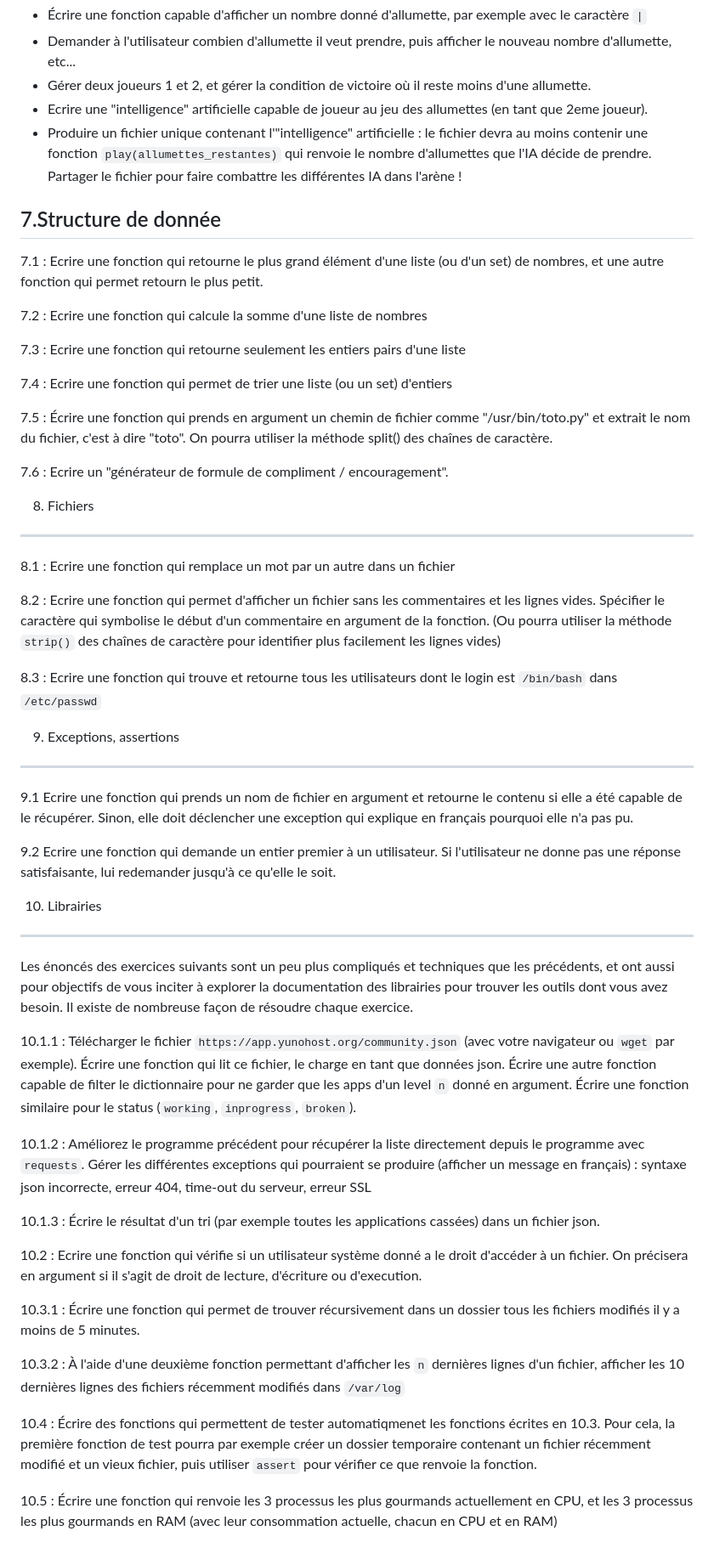
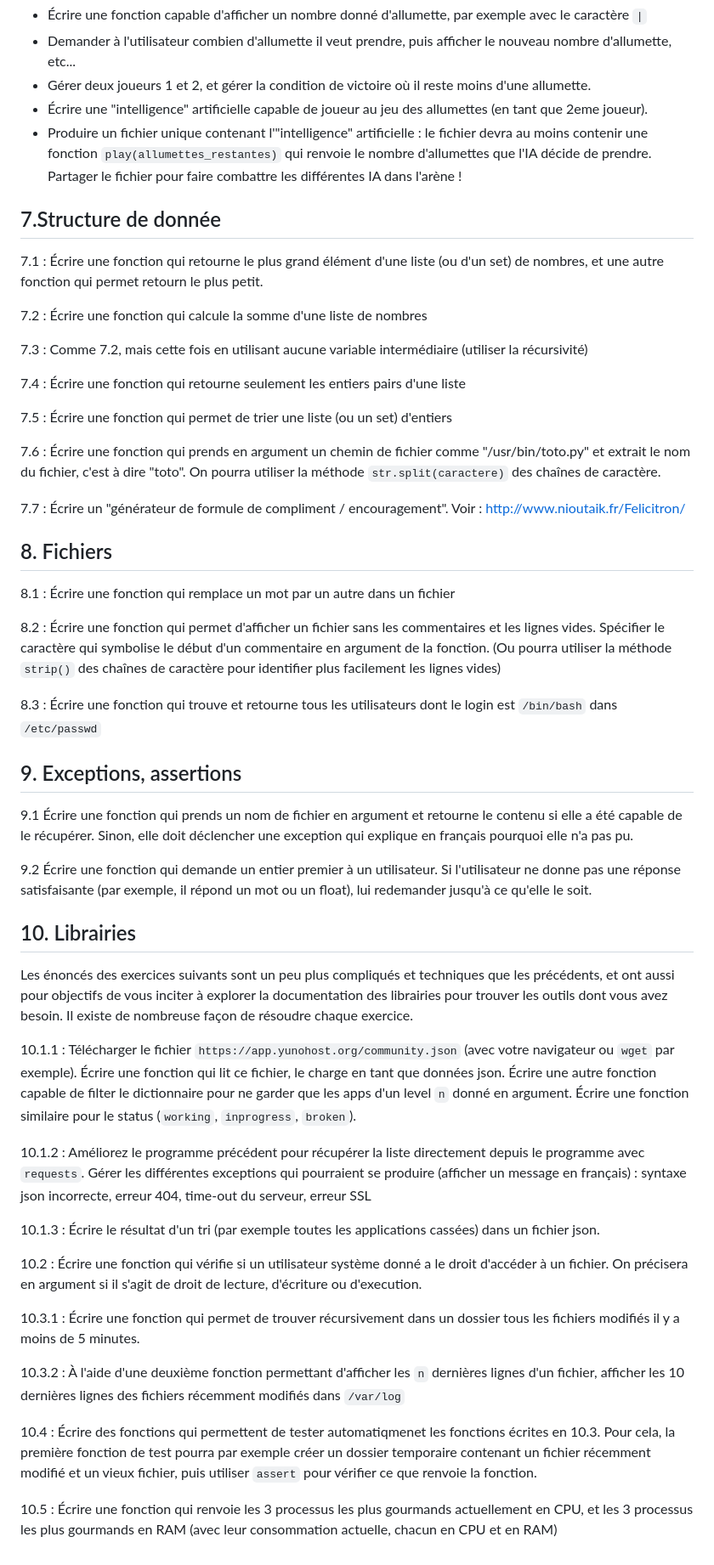
Before and after one commit to alexAubin/coursPython, a Markdown page: exo.md, the part around one of its changes. Shown at 85% size. Rendered like a GitHub page.

```diff
--- a/exo.md
+++ b/exo.md
@@ -114,81 +112,97 @@ perdant est celui qui se retrouve obligé de prendre la dernière allumette.
   nouveau nombre d'allumette, etc...
 - Gérer deux joueurs 1 et 2, et gérer la condition de victoire où il reste
   moins d'une allumette.
-- Ecrire une "intelligence" artificielle capable de joueur au jeu des
+- Écrire une "intelligence" artificielle capable de joueur au jeu des
   allumettes (en tant que 2eme joueur).
 - Produire un fichier unique contenant l'"intelligence" artificielle : le
   fichier devra au moins contenir une fonction `play(allumettes_restantes)` qui
   renvoie le nombre d'allumettes que l'IA décide de prendre. Partager le
   fichier pour faire combattre les différentes IA dans l'arène !
 
-7.Structure de donnée
-----------------------
 
-7.1 : Ecrire une fonction qui retourne le plus grand élément d'une liste (ou
+## 7.Structure de donnée
+
+7.1 : Écrire une fonction qui retourne le plus grand élément d'une liste (ou
 d'un set) de nombres, et une autre fonction qui permet retourn le plus petit.
 
-7.2 : Ecrire une fonction qui calcule la somme d'une liste de nombres
+7.2 : Écrire une fonction qui calcule la somme d'une liste de nombres
 
-7.3 : Ecrire une fonction qui retourne seulement les entiers pairs d'une liste
+7.3 : Comme 7.2, mais cette fois en utilisant aucune variable intermédiaire
+(utiliser la récursivité)
 
-7.4 : Ecrire une fonction qui permet de trier une liste (ou un set) d'entiers
+7.4 : Écrire une fonction qui retourne seulement les entiers pairs d'une liste
 
-7.5 : Écrire une fonction qui prends en argument un chemin de fichier comme
+7.5 : Écrire une fonction qui permet de trier une liste (ou un set) d'entiers
+
+7.6 : Écrire une fonction qui prends en argument un chemin de fichier comme
 "/usr/bin/toto.py" et extrait le nom du fichier, c'est à dire "toto". On pourra
-utiliser la méthode split() des chaînes de caractère.
+utiliser la méthode `str.split(caractere)` des chaînes de caractère.
 
-7.6 : Ecrire un "générateur de formule de compliment / encouragement".
+7.7 : Écrire un "générateur de formule de compliment / encouragement". Voir :
+http://www.nioutaik.fr/Felicitron/
 
-8. Fichiers
------------
 
-8.1 : Ecrire une fonction qui remplace un mot par un autre dans un fichier
+## 8. Fichiers
 
-8.2 : Ecrire une fonction qui permet d'afficher un fichier sans les commentaires
+8.1 : Écrire une fonction qui remplace un mot par un autre dans un fichier
+
+8.2 : Écrire une fonction qui permet d'afficher un fichier sans les commentaires
 et les lignes vides. Spécifier le caractère qui symbolise le début d'un
 commentaire en argument de la fonction. (Ou pourra utiliser la méthode `strip()`
 des chaînes de caractère pour identifier plus facilement les lignes vides)
 
-8.3 : Ecrire une fonction qui trouve et retourne tous les utilisateurs dont le
+8.3 : Écrire une fonction qui trouve et retourne tous les utilisateurs dont le
 login est `/bin/bash` dans `/etc/passwd`
 
-9. Exceptions, assertions
--------------------------
 
-9.1 Ecrire une fonction qui prends un nom de fichier en argument et retourne
+## 9. Exceptions, assertions
+
+9.1 Écrire une fonction qui prends un nom de fichier en argument et retourne
 le contenu si elle a été capable de le récupérer. Sinon, elle doit déclencher
 une exception qui explique en français pourquoi elle n'a pas pu.
 
-9.2 Ecrire une fonction qui demande un entier premier à un utilisateur. Si
-l'utilisateur ne donne pas une réponse satisfaisante, lui redemander jusqu'à ce
-qu'elle le soit.
+9.2 Écrire une fonction qui demande un entier premier à un utilisateur. Si
+l'utilisateur ne donne pas une réponse satisfaisante (par exemple, il répond un
+mot ou un float), lui redemander jusqu'à ce qu'elle le soit.
 
 
-10. Librairies
---------------
+## 10. Librairies
 
-Les énoncés des exercices suivants sont un peu plus compliqués et techniques
-que les précédents, et ont aussi pour objectifs de vous inciter à explorer la documentation des librairies pour trouver les outils dont vous avez besoin. Il existe de nombreuse façon de résoudre chaque exercice.
+Les énoncés des exercices suivants sont un peu plus compliqués et techniques que
+les précédents, et ont aussi pour objectifs de vous inciter à explorer la
+documentation des librairies pour trouver les outils dont vous avez besoin. Il
+existe de nombreuse façon de résoudre chaque exercice.
 
-10.1.1 : Télécharger le fichier `https://app.yunohost.org/community.json` (avec votre navigateur ou `wget` par exemple). Écrire une fonction qui lit ce fichier, le charge en tant que données json. Écrire une autre fonction capable de filter le dictionnaire pour ne garder que les apps d'un level `n` donné en argument. Écrire une fonction similaire pour le status (`working`, `inprogress`, `broken`).
+10.1.1 : Télécharger le fichier `https://app.yunohost.org/community.json` (avec
+votre navigateur ou `wget` par exemple). Écrire une fonction qui lit ce fichier,
+le charge en tant que données json. Écrire une autre fonction capable de filter
+le dictionnaire pour ne garder que les apps d'un level `n` donné en argument.
+Écrire une fonction similaire pour le status (`working`, `inprogress`,
+`broken`).
 
 10.1.2 : Améliorez le programme précédent pour récupérer la liste directement
 depuis le programme avec `requests`. Gérer les différentes exceptions qui
-pourraient se produire (afficher un message en français) : syntaxe json incorrecte, erreur 404, time-out du serveur, erreur SSL
+pourraient se produire (afficher un message en français) : syntaxe json
+incorrecte, erreur 404, time-out du serveur, erreur SSL
 
 10.1.3 : Écrire le résultat d'un tri (par exemple toutes les applications
 cassées) dans un fichier json.
 
-10.2 : Ecrire une fonction qui vérifie si un utilisateur système donné a le
-droit d'accéder à un fichier. On précisera en argument si il s'agit de droit de lecture, d'écriture ou d'execution.
+10.2 : Écrire une fonction qui vérifie si un utilisateur système donné a le
+droit d'accéder à un fichier. On précisera en argument si il s'agit de droit de
+lecture, d'écriture ou d'execution.
 
-10.3.1 : Écrire une fonction qui permet de trouver récursivement dans un dossier tous les fichiers modifiés il y a moins de 5 minutes.
+10.3.1 : Écrire une fonction qui permet de trouver récursivement dans un dossier
+tous les fichiers modifiés il y a moins de 5 minutes.
 
 10.3.2 : À l'aide d'une deuxième fonction permettant d'afficher les `n`
 dernières lignes d'un fichier, afficher les 10 dernières lignes des fichiers
 récemment modifiés dans `/var/log`
 
-10.4 : Écrire des fonctions qui permettent de tester automatiqmenet les fonctions écrites en 10.3. Pour cela, la première fonction de test pourra par exemple créer un dossier temporaire contenant un fichier récemment modifié et un vieux fichier, puis utiliser `assert` pour vérifier ce que renvoie la fonction.
+10.4 : Écrire des fonctions qui permettent de tester automatiqmenet les
+fonctions écrites en 10.3. Pour cela, la première fonction de test pourra par
+exemple créer un dossier temporaire contenant un fichier récemment modifié et un
+vieux fichier, puis utiliser `assert` pour vérifier ce que renvoie la fonction.
 
 10.5 : Écrire une fonction qui renvoie les 3 processus les plus gourmands
 actuellement en CPU, et les 3 processus les plus gourmands en RAM (avec
```
Also changed, not shown: other parts of exo.md (+22 -24 lines), presentation.md (+28 -3 lines), recap.md (+33 -17 lines), img/memory1.png (added), img/memory2.png (added), 1 other file.
